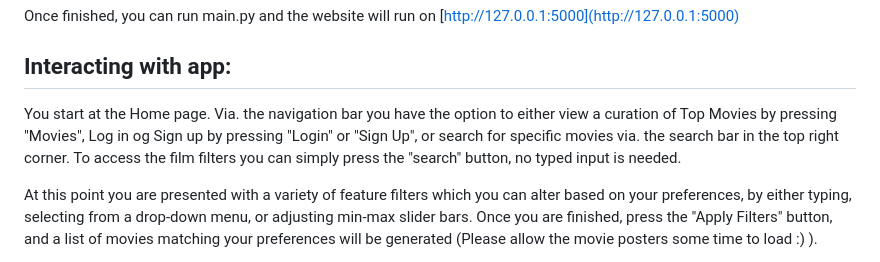
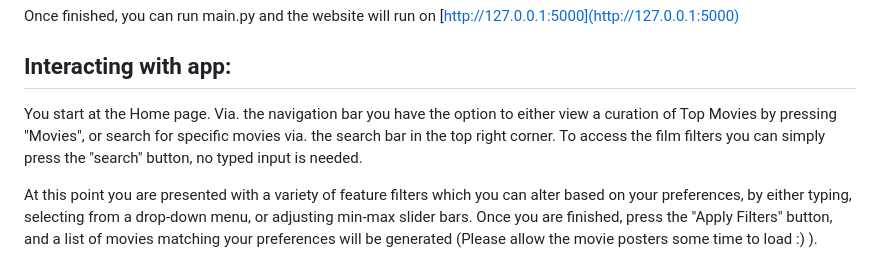
Before and after one commit to Lauritz-Uni/dis-projekt, a Markdown page: README.md, the part around the change. Rendered like a GitHub page.

Commit message:
Update README.md
Deleted the part about logging in and signing in

```diff
--- a/README.md
+++ b/README.md
@@ -15,8 +15,7 @@ Once finished, you can run main.py and the website will run on [http://127.0.0.1
 
 
 ## Interacting with app:
-You start at the Home page. Via. the navigation bar you have the option to either view a curation of Top Movies by pressing "Movies", Log in og Sign up by pressing "Login" or "Sign Up", or search for specific movies via. the search bar in the top right corner.
-To access the film filters you can simply press the "search" button, no typed input is needed.
+You start at the Home page. Via. the navigation bar you have the option to either view a curation of Top Movies by pressing "Movies", or search for specific movies via. the search bar in the top right corner. To access the film filters you can simply press the "search" button, no typed input is needed.
 
 At this point you are presented with a variety of feature filters which you can alter based on your preferences, by either typing, selecting from a drop-down menu, or adjusting min-max slider bars. Once you are finished, press the "Apply Filters" button, and a list of movies matching your preferences will be generated (Please allow the movie posters some time to load :) ).
 
```
